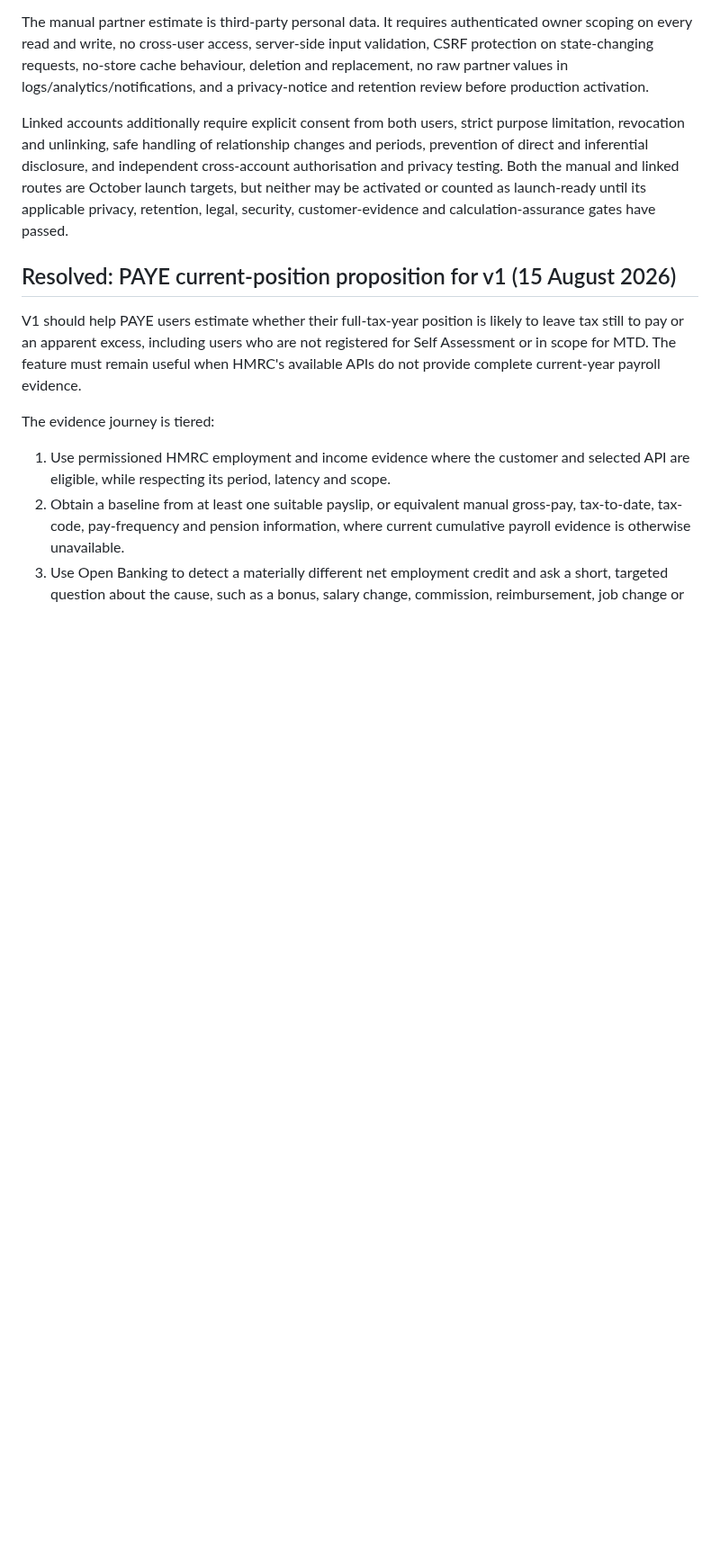
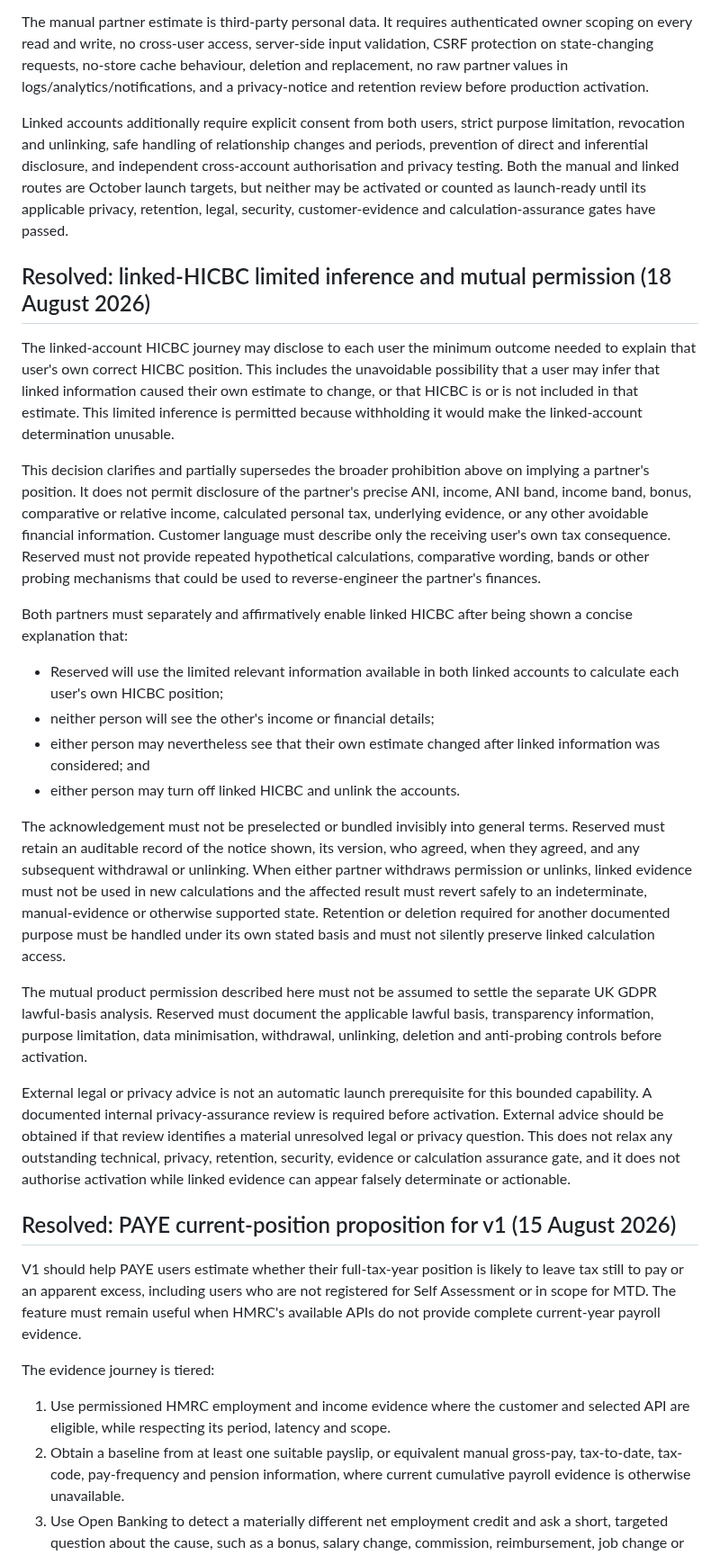
Before and after one commit to edwinabatenin-web/reserved, a Markdown page: FOUNDER_DECISIONS.md, the part around the change. Shown at 90% size. Rendered like a GitHub page; blank space fills up the shorter version.

Commit message:
Record founder decision: linked-HICBC limited inference and mutual permission
Preserve the authorised 18 August 2026 founder decision verbatim. It governs
the minimum disclosure permitted to each linked user, prohibits avoidable
deduction of the partner's financial details and probing mechanisms, and
requires separate affirmative versioned mutual permission with auditable
records before linked HICBC may be considered adequate.

Co-authored-by: openhands <openhands@all-hands.dev>

```diff
--- a/FOUNDER_DECISIONS.md
+++ b/FOUNDER_DECISIONS.md
@@ -108,6 +108,56 @@ independent cross-account authorisation and privacy testing. Both the manual and
 linked routes are October launch targets, but neither may be activated or counted
 as launch-ready until its applicable privacy, retention, legal, security,
 customer-evidence and calculation-assurance gates have passed.
+
+## Resolved: linked-HICBC limited inference and mutual permission (18 August 2026)
+
+The linked-account HICBC journey may disclose to each user the minimum outcome
+needed to explain that user's own correct HICBC position. This includes the
+unavoidable possibility that a user may infer that linked information caused
+their own estimate to change, or that HICBC is or is not included in that
+estimate. This limited inference is permitted because withholding it would make
+the linked-account determination unusable.
+
+This decision clarifies and partially supersedes the broader prohibition above
+on implying a partner's position. It does not permit disclosure of the partner's
+precise ANI, income, ANI band, income band, bonus, comparative or relative income,
+calculated personal tax, underlying evidence, or any other avoidable financial
+information. Customer language must describe only the receiving user's own tax
+consequence. Reserved must not provide repeated hypothetical calculations,
+comparative wording, bands or other probing mechanisms that could be used to
+reverse-engineer the partner's finances.
+
+Both partners must separately and affirmatively enable linked HICBC after being
+shown a concise explanation that:
+
+- Reserved will use the limited relevant information available in both linked
+  accounts to calculate each user's own HICBC position;
+- neither person will see the other's income or financial details;
+- either person may nevertheless see that their own estimate changed after
+  linked information was considered; and
+- either person may turn off linked HICBC and unlink the accounts.
+
+The acknowledgement must not be preselected or bundled invisibly into general
+terms. Reserved must retain an auditable record of the notice shown, its version,
+who agreed, when they agreed, and any subsequent withdrawal or unlinking. When
+either partner withdraws permission or unlinks, linked evidence must not be used
+in new calculations and the affected result must revert safely to an
+indeterminate, manual-evidence or otherwise supported state. Retention or
+deletion required for another documented purpose must be handled under its own
+stated basis and must not silently preserve linked calculation access.
+
+The mutual product permission described here must not be assumed to settle the
+separate UK GDPR lawful-basis analysis. Reserved must document the applicable
+lawful basis, transparency information, purpose limitation, data minimisation,
+withdrawal, unlinking, deletion and anti-probing controls before activation.
+
+External legal or privacy advice is not an automatic launch prerequisite for
+this bounded capability. A documented internal privacy-assurance review is
+required before activation. External advice should be obtained if that review
+identifies a material unresolved legal or privacy question. This does not relax
+any outstanding technical, privacy, retention, security, evidence or calculation
+assurance gate, and it does not authorise activation while linked evidence can
+appear falsely determinate or actionable.
 
 ## Resolved: PAYE current-position proposition for v1 (15 August 2026)
 
```
